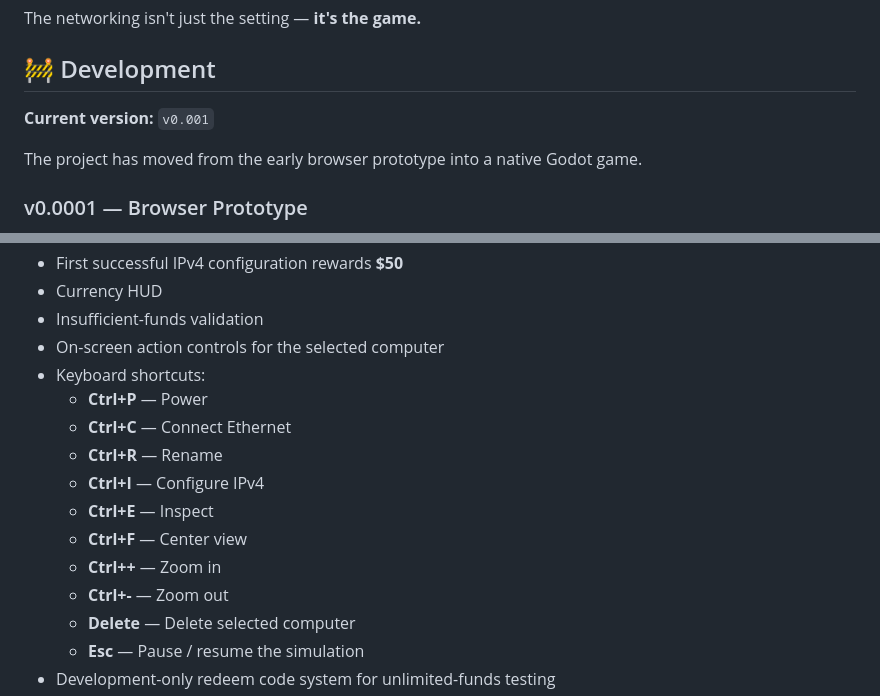
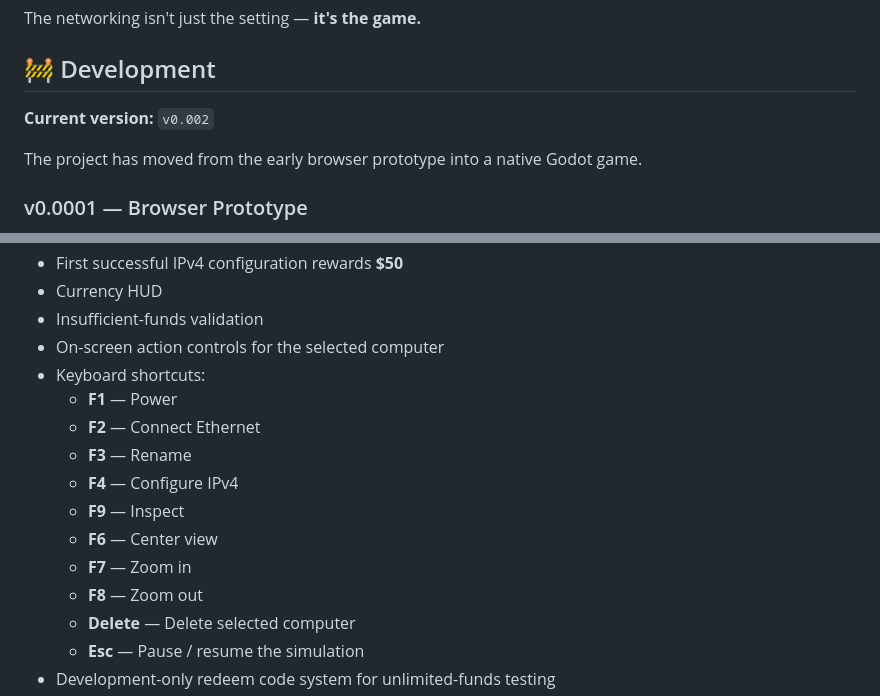
Before and after one commit to Hyagreev14/The-First-Signal_The-Dawn-of-Connection, a Markdown page: README.md, 2 parts joined by grey strips. GitHub-like rendering.

Commit message:
Update v0.002 shortcut documentation

```diff
--- a/README.md
+++ b/README.md
@@ -21,7 +21,7 @@ The networking isn't just the setting — **it's the game.**
 
 ## 🚧 Development
 
-**Current version:** `v0.001`
+**Current version:** `v0.002`
 
 The project has moved from the early browser prototype into a native Godot game.
 
@@ -89,14 +89,14 @@ The project has moved from the early browser prototype into a native Godot game.
 - Insufficient-funds validation
 - On-screen action controls for the selected computer
 - Keyboard shortcuts:
-  - **Ctrl+P** — Power
-  - **Ctrl+C** — Connect Ethernet
-  - **Ctrl+R** — Rename
-  - **Ctrl+I** — Configure IPv4
-  - **Ctrl+E** — Inspect
-  - **Ctrl+F** — Center view
-  - **Ctrl++** — Zoom in
-  - **Ctrl+-** — Zoom out
+  - **F1** — Power
+  - **F2** — Connect Ethernet
+  - **F3** — Rename
+  - **F4** — Configure IPv4
+  - **F9** — Inspect
+  - **F6** — Center view
+  - **F7** — Zoom in
+  - **F8** — Zoom out
   - **Delete** — Delete selected computer
   - **Esc** — Pause / resume the simulation
 - Development-only redeem code system for unlimited-funds testing
```
